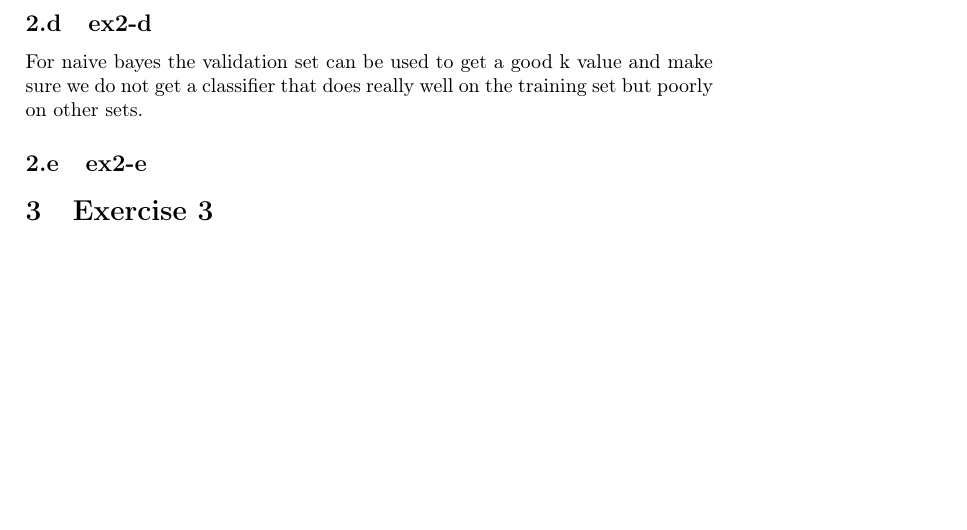
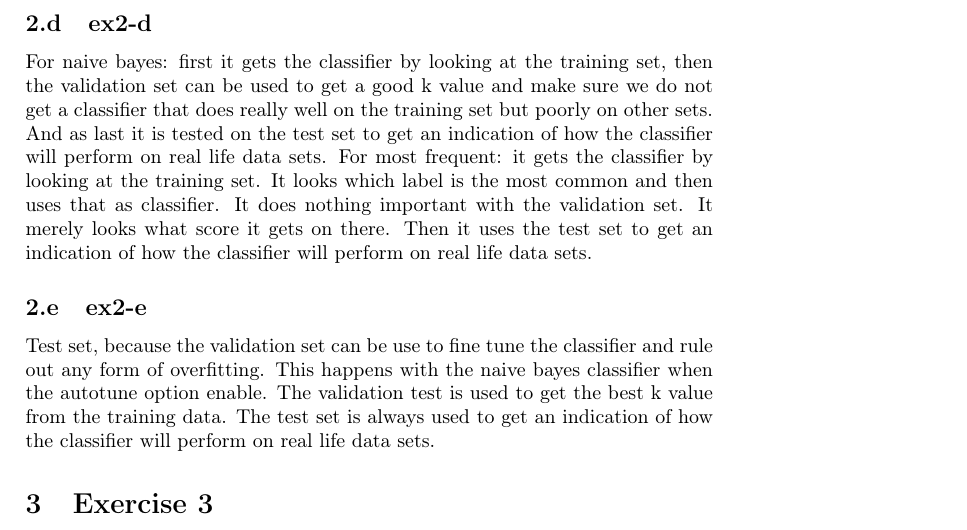
Before and after one commit to codybloemhard/UU_KI, a LaTeX document (projectC/documents/report.tex, which reads projectC/documents/partials/exercise2.tex): part of page 3 of 4, cut so that both start at the same text, the shorter picture padded with empty space. Compiled offline with pdfLaTeX.

Commit message:
ex2 finished

```diff
--- a/projectC/documents/partials/exercise2.tex
+++ b/projectC/documents/partials/exercise2.tex
@@ -64,8 +64,20 @@ testing set. Autotune will always choose a k that performs best on the validatio
 but this is not necessarily the best k for the test set.
 
 \subsection{ex2-d}
-For naive bayes the validation set can be used to get a good k value and make sure we do not
+For naive bayes: first it gets the classifier by looking at the training set, then the
+validation set can be used to get a good k value and make sure we do not
 get a classifier that does really well on the training set but poorly on other sets.
+And as last it is tested on the test set to get an indication of how the classifier will
+perform on real life data sets.
+For  most frequent: it gets the classifier by looking at the training set. It looks which label
+is the most common and then uses that as classifier. It does nothing important with the validation set.
+It merely looks what score it gets on there. Then it uses the test set to get an indication
+of how the classifier will perform on real life data sets.
 
 
 \subsection{ex2-e}
+Test set, because the validation set can be use to fine tune the classifier and rule out any
+form of overfitting. This happens with the naive bayes classifier when the autotune option enable.
+The validation test is used to get the best k value from the training data.
+The test set is always used to get an indication of how the classifier will perform on real
+life data sets.
```
